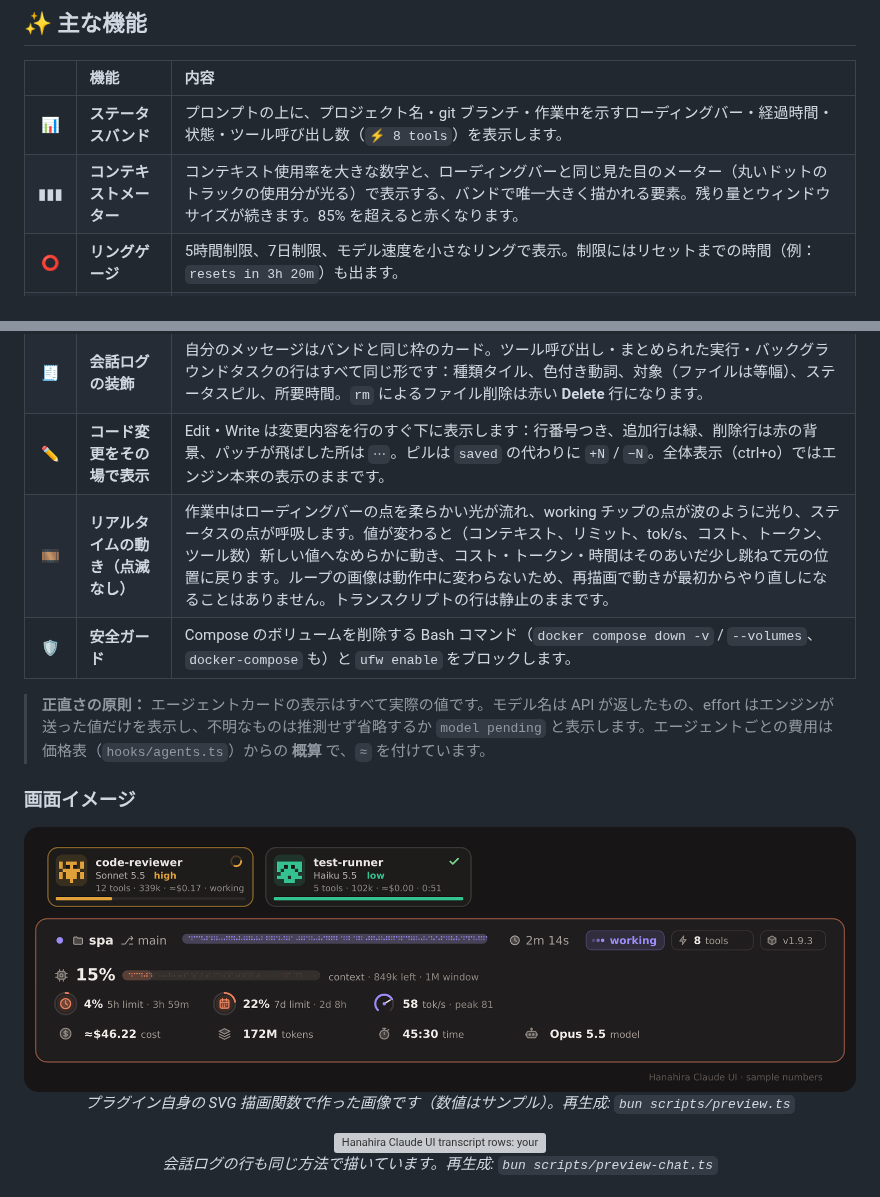
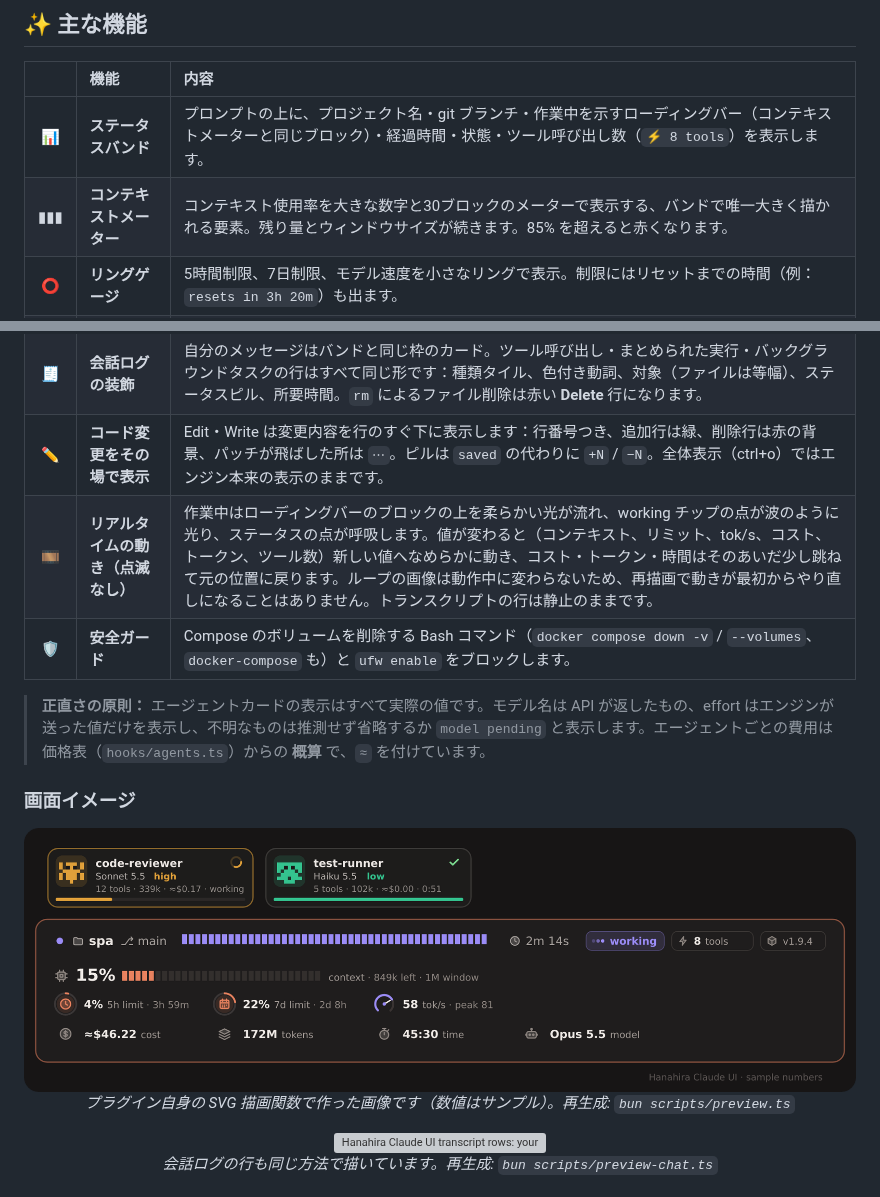
Before and after one commit to KBYSHanahira/ClaudeHanahiraUI, a Markdown page: README.md, 2 parts joined by grey strips. GitHub-like rendering; pictures changed too: docs/preview.png; grey boxes are pictures that could not be loaded.

```diff
--- a/README.md
+++ b/README.md
@@ -23,14 +23,14 @@
 
 | | 機能 | 内容 |
 | :-: | :-- | :-- |
-| 📊 | **ステータスバンド** | プロンプトの上に、プロジェクト名・git ブランチ・作業中を示すローディングバー・経過時間・状態・ツール呼び出し数（`⚡ 8 tools`）を表示します。 |
-| ▮▮▮ | **コンテキストメーター** | コンテキスト使用率を大きな数字と、ローディングバーと同じ見た目のメーター（丸いドットのトラックの使用分が光る）で表示する、バンドで唯一大きく描かれる要素。残り量とウィンドウサイズが続きます。85% を超えると赤くなります。 |
+| 📊 | **ステータスバンド** | プロンプトの上に、プロジェクト名・git ブランチ・作業中を示すローディングバー（コンテキストメーターと同じブロック）・経過時間・状態・ツール呼び出し数（`⚡ 8 tools`）を表示します。 |
+| ▮▮▮ | **コンテキストメーター** | コンテキスト使用率を大きな数字と30ブロックのメーターで表示する、バンドで唯一大きく描かれる要素。残り量とウィンドウサイズが続きます。85% を超えると赤くなります。 |
 | ⭕ | **リングゲージ** | 5時間制限、7日制限、モデル速度を小さなリングで表示。制限にはリセットまでの時間（例：`resets in 3h 20m`）も出ます。 |
 | 💰 | **合計カード** | 費用（Cost）・トークン（Tokens）・稼働時間（Time）をカードで表示。Time は終わったターンの合計で、進行中の時間は上の行の時計に出ます。 |
 | 🤖 | **エージェントカード** | バックグラウンドのサブエージェントを横並びのカードで表示。完了したカードは約 3 秒でチェックを見せて消えます。 |
 | 🧾 | **会話ログの装飾** | 自分のメッセージはバンドと同じ枠のカード。ツール呼び出し・まとめられた実行・バックグラウンドタスクの行はすべて同じ形です：種類タイル、色付き動詞、対象（ファイルは等幅）、ステータスピル、所要時間。`rm` によるファイル削除は赤い **Delete** 行になります。 |
 | ✏️ | **コード変更をその場で表示** | Edit・Write は変更内容を行のすぐ下に表示します：行番号つき、追加行は緑、削除行は赤の背景、パッチが飛ばした所は `⋯`。ピルは `saved` の代わりに `+N` / `−N`。全体表示（ctrl+o）ではエンジン本来の表示のままです。 |
-| 🎞️ | **リアルタイムの動き（点滅なし）** | 作業中はローディングバーの点を柔らかい光が流れ、working チップの点が波のように光り、ステータスの点が呼吸します。値が変わると（コンテキスト、リミット、tok/s、コスト、トークン、ツール数）新しい値へなめらかに動き、コスト・トークン・時間はそのあいだ少し跳ねて元の位置に戻ります。ループの画像は動作中に変わらないため、再描画で動きが最初からやり直しになることはありません。トランスクリプトの行は静止のままです。 |
+| 🎞️ | **リアルタイムの動き（点滅なし）** | 作業中はローディングバーのブロックの上を柔らかい光が流れ、working チップの点が波のように光り、ステータスの点が呼吸します。値が変わると（コンテキスト、リミット、tok/s、コスト、トークン、ツール数）新しい値へなめらかに動き、コスト・トークン・時間はそのあいだ少し跳ねて元の位置に戻ります。ループの画像は動作中に変わらないため、再描画で動きが最初からやり直しになることはありません。トランスクリプトの行は静止のままです。 |
 | 🛡️ | **安全ガード** | Compose のボリュームを削除する Bash コマンド（`docker compose down -v` / `--volumes`、`docker-compose` も）と `ufw enable` をブロックします。 |
 
 > **正直さの原則：** エージェントカードの表示はすべて実際の値です。モデル名は API が返したもの、effort はエンジンが送った値だけを表示し、不明なものは推測せず省略するか `model pending` と表示します。エージェントごとの費用は価格表（`hooks/agents.ts`）からの **概算** で、`≈` を付けています。
```
Also changed, not shown: README.en.md (+3 -3 lines), 7 other files.
